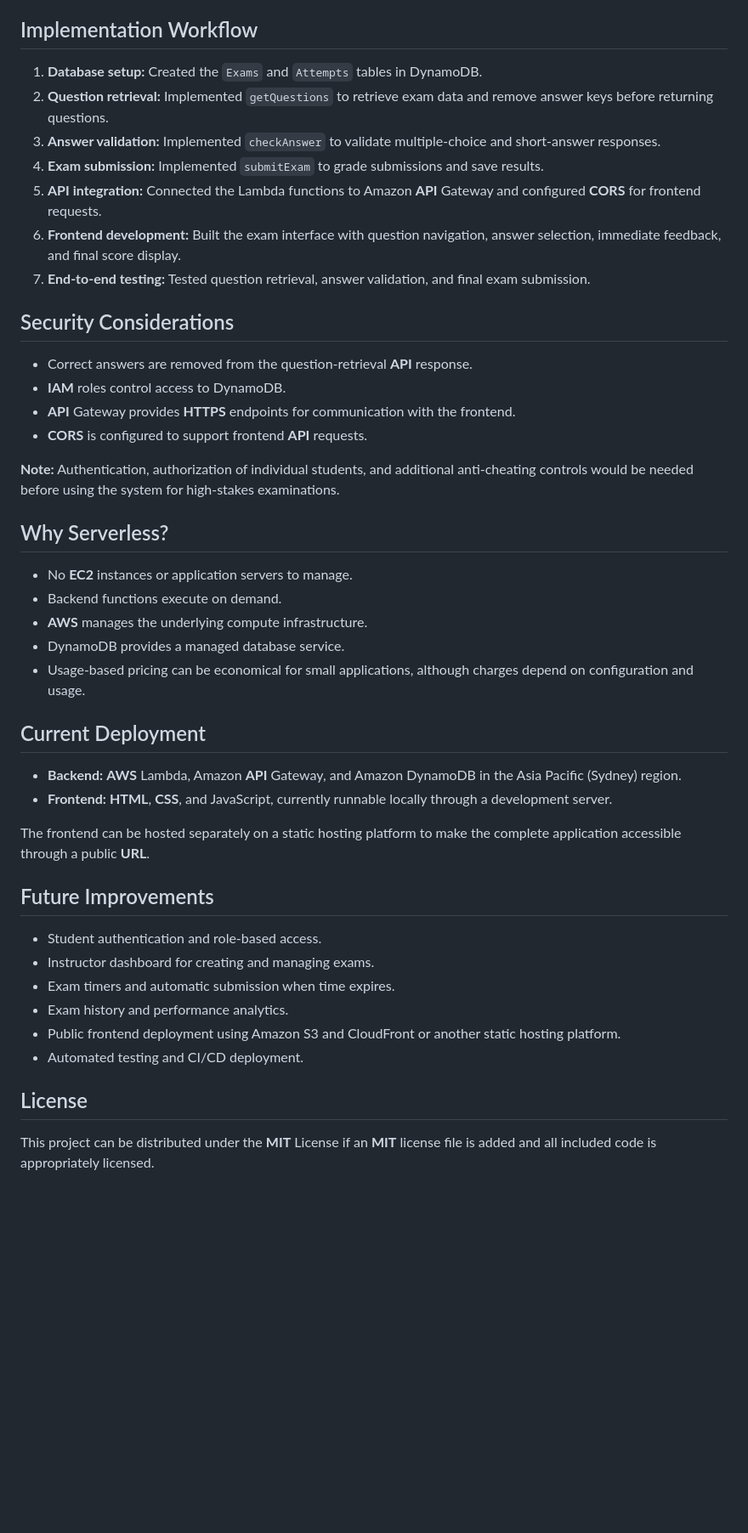
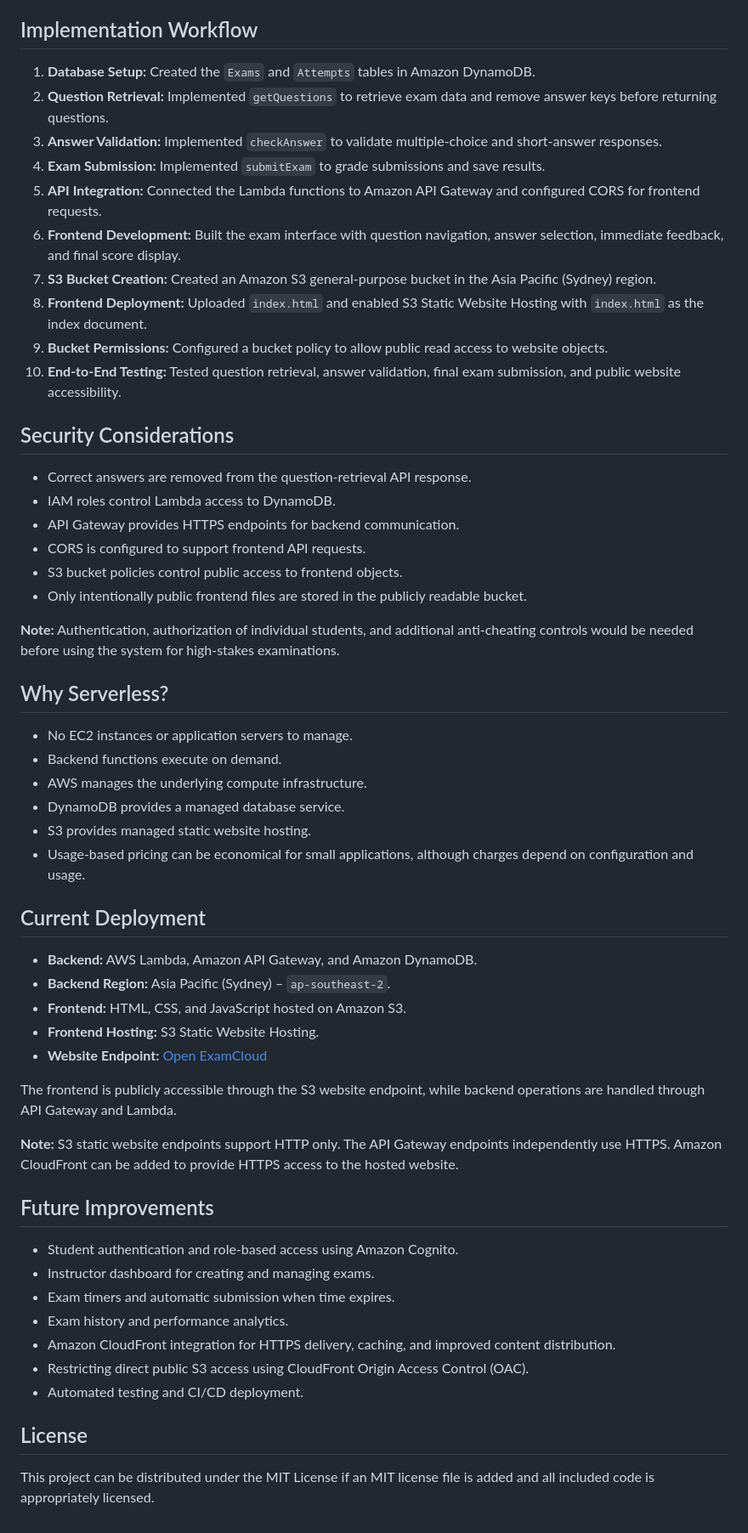
Before and after one commit to SHRUTISINHA250714/ExamCloud, a Markdown page: README.md, the part around one of its changes. Shown at 85% size. Rendered like a GitHub page; blank space fills up the shorter version.

```diff
--- a/README.md
+++ b/README.md
@@ -79,47 +91,59 @@ Stores student exam submissions and their results, including scores and question
 
 ## Implementation Workflow
 
-1. **Database setup:** Created the `Exams` and `Attempts` tables in DynamoDB.
-2. **Question retrieval:** Implemented `getQuestions` to retrieve exam data and remove answer keys before returning questions.
-3. **Answer validation:** Implemented `checkAnswer` to validate multiple-choice and short-answer responses.
-4. **Exam submission:** Implemented `submitExam` to grade submissions and save results.
-5. ****API** integration:** Connected the Lambda functions to Amazon **API** Gateway and configured **CORS** for frontend requests.
-6. **Frontend development:** Built the exam interface with question navigation, answer selection, immediate feedback, and final score display.
-7. **End-to-end testing:** Tested question retrieval, answer validation, and final exam submission.
+1. **Database Setup:** Created the `Exams` and `Attempts` tables in Amazon DynamoDB.
+2. **Question Retrieval:** Implemented `getQuestions` to retrieve exam data and remove answer keys before returning questions.
+3. **Answer Validation:** Implemented `checkAnswer` to validate multiple-choice and short-answer responses.
+4. **Exam Submission:** Implemented `submitExam` to grade submissions and save results.
+5. **API Integration:** Connected the Lambda functions to Amazon API Gateway and configured CORS for frontend requests.
+6. **Frontend Development:** Built the exam interface with question navigation, answer selection, immediate feedback, and final score display.
+7. **S3 Bucket Creation:** Created an Amazon S3 general-purpose bucket in the Asia Pacific (Sydney) region.
+8. **Frontend Deployment:** Uploaded `index.html` and enabled S3 Static Website Hosting with `index.html` as the index document.
+9. **Bucket Permissions:** Configured a bucket policy to allow public read access to website objects.
+10. **End-to-End Testing:** Tested question retrieval, answer validation, final exam submission, and public website accessibility.
 
 ## Security Considerations
 
-- Correct answers are removed from the question-retrieval **API** response.
-- **IAM** roles control access to DynamoDB.
-- **API** Gateway provides **HTTPS** endpoints for communication with the frontend.
-- **CORS** is configured to support frontend **API** requests.
+- Correct answers are removed from the question-retrieval API response.
+- IAM roles control Lambda access to DynamoDB.
+- API Gateway provides HTTPS endpoints for backend communication.
+- CORS is configured to support frontend API requests.
+- S3 bucket policies control public access to frontend objects.
+- Only intentionally public frontend files are stored in the publicly readable bucket.
 
 **Note:** Authentication, authorization of individual students, and additional anti-cheating controls would be needed before using the system for high-stakes examinations.
 
 ## Why Serverless?
 
-- No **EC2** instances or application servers to manage.
+- No EC2 instances or application servers to manage.
 - Backend functions execute on demand.
-- **AWS** manages the underlying compute infrastructure.
+- AWS manages the underlying compute infrastructure.
 - DynamoDB provides a managed database service.
+- S3 provides managed static website hosting.
 - Usage-based pricing can be economical for small applications, although charges depend on configuration and usage.
 
 ## Current Deployment
 
-- **Backend:** **AWS** Lambda, Amazon **API** Gateway, and Amazon DynamoDB in the Asia Pacific (Sydney) region.
-- **Frontend:** **HTML**, **CSS**, and JavaScript, currently runnable locally through a development server.
+- **Backend:** AWS Lambda, Amazon API Gateway, and Amazon DynamoDB.
+- **Backend Region:** Asia Pacific (Sydney) – `ap-southeast-2`.
+- **Frontend:** HTML, CSS, and JavaScript hosted on Amazon S3.
+- **Frontend Hosting:** S3 Static Website Hosting.
+- **Website Endpoint:** [Open ExamCloud](http://serverless-online-exam-shruti.s3-website-ap-southeast-2.amazonaws.com)
 
-The frontend can be hosted separately on a static hosting platform to make the complete application accessible through a public **URL**.
+The frontend is publicly accessible through the S3 website endpoint, while backend operations are handled through API Gateway and Lambda.
+
+**Note:** S3 static website endpoints support HTTP only. The API Gateway endpoints independently use HTTPS. Amazon CloudFront can be added to provide HTTPS access to the hosted website.
 
 ## Future Improvements
 
-- Student authentication and role-based access.
+- Student authentication and role-based access using Amazon Cognito.
 - Instructor dashboard for creating and managing exams.
 - Exam timers and automatic submission when time expires.
 - Exam history and performance analytics.
-- Public frontend deployment using Amazon S3 and CloudFront or another static hosting platform.
+- Amazon CloudFront integration for HTTPS delivery, caching, and improved content distribution.
+- Restricting direct public S3 access using CloudFront Origin Access Control (OAC).
 - Automated testing and CI/CD deployment.
 
 ## License
 
-This project can be distributed under the **MIT** License if an **MIT** license file is added and all included code is appropriately licensed.
+This project can be distributed under the MIT License if an MIT license file is added and all included code is appropriately licensed.
```
Also changed, not shown: other parts of README.md (+42 -30 lines).
